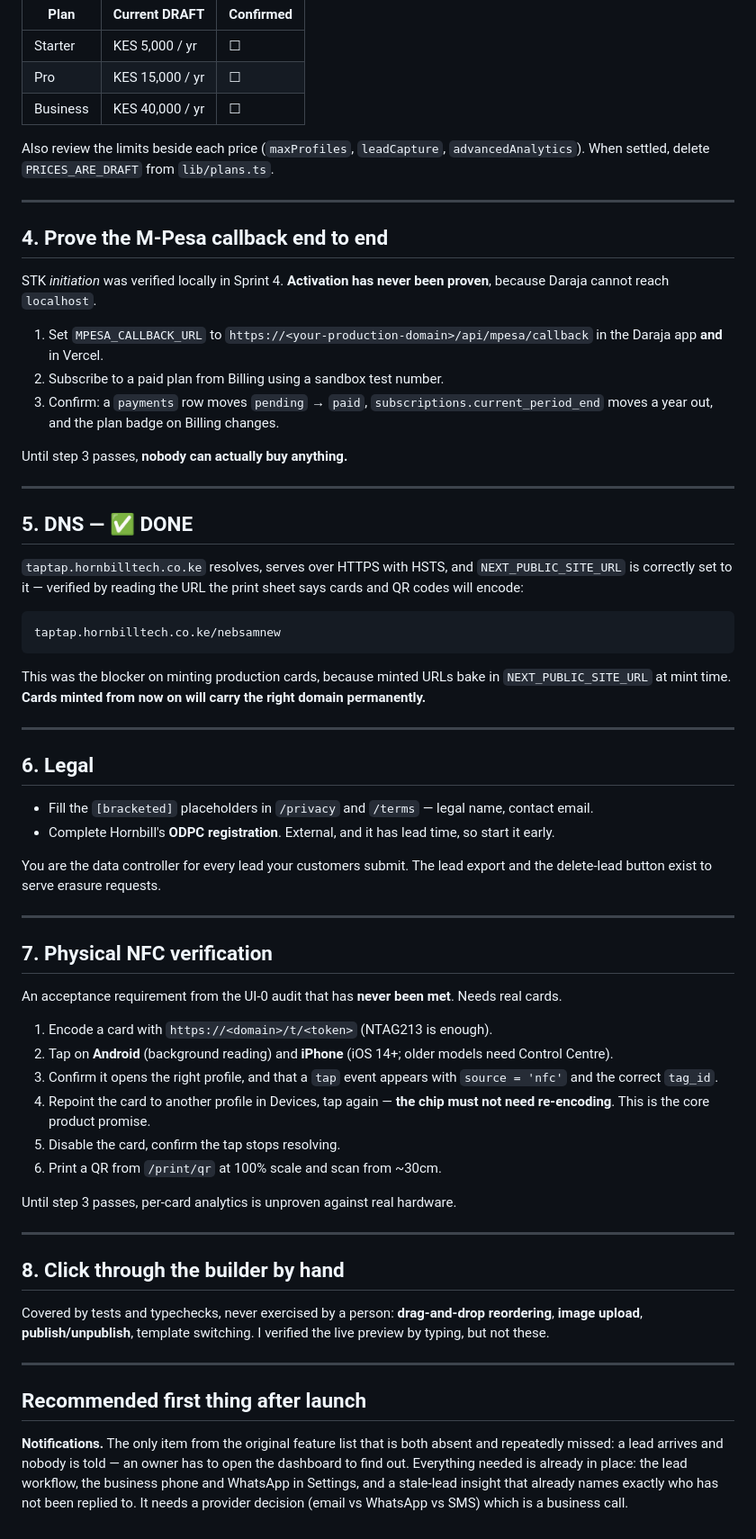
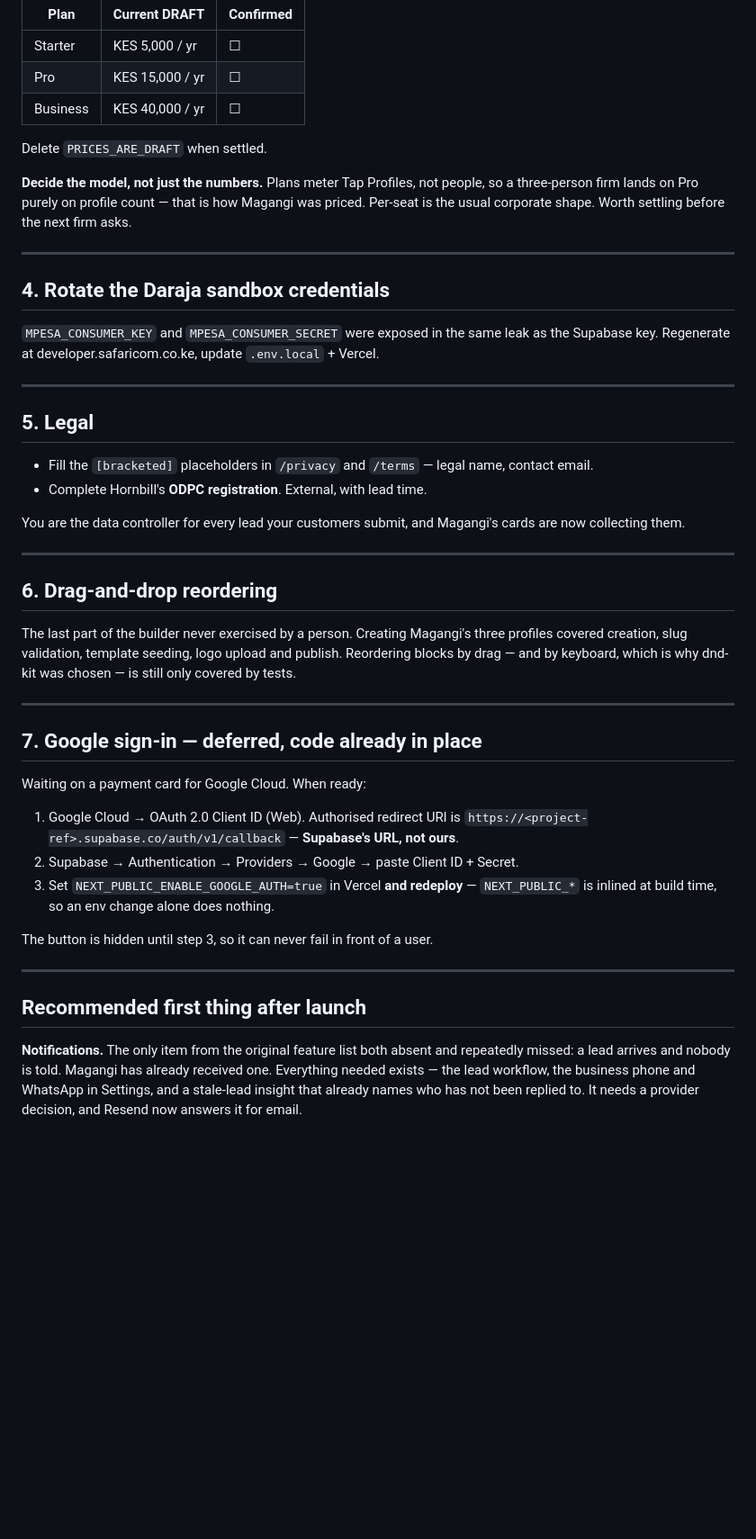
Before and after one commit to Kelvin-dev001/taptap, a Markdown page: docs/launch-checklist.md, the part around one of its changes. Shown at 90% size. GitHub-like rendering; blank space fills up the shorter version.

````diff
--- a/docs/launch-checklist.md
+++ b/docs/launch-checklist.md
@@ -54,82 +78,58 @@ these numbers**, so launching on placeholders takes incorrect payments from real
 | Pro | KES 15,000 / yr | ☐ |
 | Business | KES 40,000 / yr | ☐ |
 
-Also review the limits beside each price (`maxProfiles`, `leadCapture`, `advancedAnalytics`).
-When settled, delete `PRICES_ARE_DRAFT` from `lib/plans.ts`.
+Delete `PRICES_ARE_DRAFT` when settled.
+
+**Decide the model, not just the numbers.** Plans meter Tap Profiles, not people, so a
+three-person firm lands on Pro purely on profile count — that is how Magangi was priced.
+Per-seat is the usual corporate shape. Worth settling before the next firm asks.
 
 ---
 
-## 4. Prove the M-Pesa callback end to end
+## 4. Rotate the Daraja sandbox credentials
 
-STK *initiation* was verified locally in Sprint 4. **Activation has never been proven**,
-because Daraja cannot reach `localhost`.
-
-1. Set `MPESA_CALLBACK_URL` to `https://<your-production-domain>/api/mpesa/callback` in the
-   Daraja app **and** in Vercel.
-2. Subscribe to a paid plan from Billing using a sandbox test number.
-3. Confirm: a `payments` row moves `pending` → `paid`, `subscriptions.current_period_end` moves
-   a year out, and the plan badge on Billing changes.
-
-Until step 3 passes, **nobody can actually buy anything.**
+`MPESA_CONSUMER_KEY` and `MPESA_CONSUMER_SECRET` were exposed in the same leak as the
+Supabase key. Regenerate at developer.safaricom.co.ke, update `.env.local` + Vercel.
 
 ---
 
-## 5. DNS — ✅ DONE
+## 5. Legal
 
-`taptap.hornbilltech.co.ke` resolves, serves over HTTPS with HSTS, and
-`NEXT_PUBLIC_SITE_URL` is correctly set to it — verified by reading the URL the print sheet
-says cards and QR codes will encode:
+- Fill the `[bracketed]` placeholders in `/privacy` and `/terms` — legal name, contact email.
+- Complete Hornbill's **ODPC registration**. External, with lead time.
 
-```
-taptap.hornbilltech.co.ke/nebsamnew
-```
-
-This was the blocker on minting production cards, because minted URLs bake in
-`NEXT_PUBLIC_SITE_URL` at mint time. **Cards minted from now on will carry the right domain
-permanently.**
+You are the data controller for every lead your customers submit, and Magangi's cards are
+now collecting them.
 
 ---
 
-## 6. Legal
+## 6. Drag-and-drop reordering
 
-- Fill the `[bracketed]` placeholders in `/privacy` and `/terms` — legal name, contact email.
-- Complete Hornbill's **ODPC registration**. External, and it has lead time, so start it early.
-
-You are the data controller for every lead your customers submit. The lead export and the
-delete-lead button exist to serve erasure requests.
+The last part of the builder never exercised by a person. Creating Magangi's three profiles
+covered creation, slug validation, template seeding, logo upload and publish. Reordering
+blocks by drag — and by keyboard, which is why dnd-kit was chosen — is still only covered
+by tests.
 
 ---
 
-## 7. Physical NFC verification
+## 7. Google sign-in — deferred, code already in place
 
-An acceptance requirement from the UI-0 audit that has **never been met**. Needs real cards.
+Waiting on a payment card for Google Cloud. When ready:
 
-1. Encode a card with `https://<domain>/t/<token>` (NTAG213 is enough).
-2. Tap on **Android** (background reading) and **iPhone** (iOS 14+; older models need Control
-   Centre).
-3. Confirm it opens the right profile, and that a `tap` event appears with `source = 'nfc'` and
-   the correct `tag_id`.
-4. Repoint the card to another profile in Devices, tap again — **the chip must not need
-   re-encoding**. This is the core product promise.
-5. Disable the card, confirm the tap stops resolving.
-6. Print a QR from `/print/qr` at 100% scale and scan from ~30cm.
+1. Google Cloud → OAuth 2.0 Client ID (Web). Authorised redirect URI is
+   `https://<project-ref>.supabase.co/auth/v1/callback` — **Supabase's URL, not ours**.
+2. Supabase → Authentication → Providers → Google → paste Client ID + Secret.
+3. Set `NEXT_PUBLIC_ENABLE_GOOGLE_AUTH=true` in Vercel **and redeploy** — `NEXT_PUBLIC_*`
+   is inlined at build time, so an env change alone does nothing.
 
-Until step 3 passes, per-card analytics is unproven against real hardware.
-
----
-
-## 8. Click through the builder by hand
-
-Covered by tests and typechecks, never exercised by a person: **drag-and-drop reordering**,
-**image upload**, **publish/unpublish**, template switching. I verified the live preview by
-typing, but not these.
+The button is hidden until step 3, so it can never fail in front of a user.
 
 ---
 
 ## Recommended first thing after launch
 
-**Notifications.** The only item from the original feature list that is both absent and
-repeatedly missed: a lead arrives and nobody is told — an owner has to open the dashboard to
-find out. Everything needed is already in place: the lead workflow, the business phone and
-WhatsApp in Settings, and a stale-lead insight that already names exactly who has not been
-replied to. It needs a provider decision (email vs WhatsApp vs SMS) which is a business call.
+**Notifications.** The only item from the original feature list both absent and repeatedly
+missed: a lead arrives and nobody is told. Magangi has already received one. Everything
+needed exists — the lead workflow, the business phone and WhatsApp in Settings, and a
+stale-lead insight that already names who has not been replied to. It needs a provider
+decision, and Resend now answers it for email.
````
Also changed, not shown: other parts of docs/launch-checklist.md (+55 -31 lines), PROJECT.md (+10 -6 lines).
